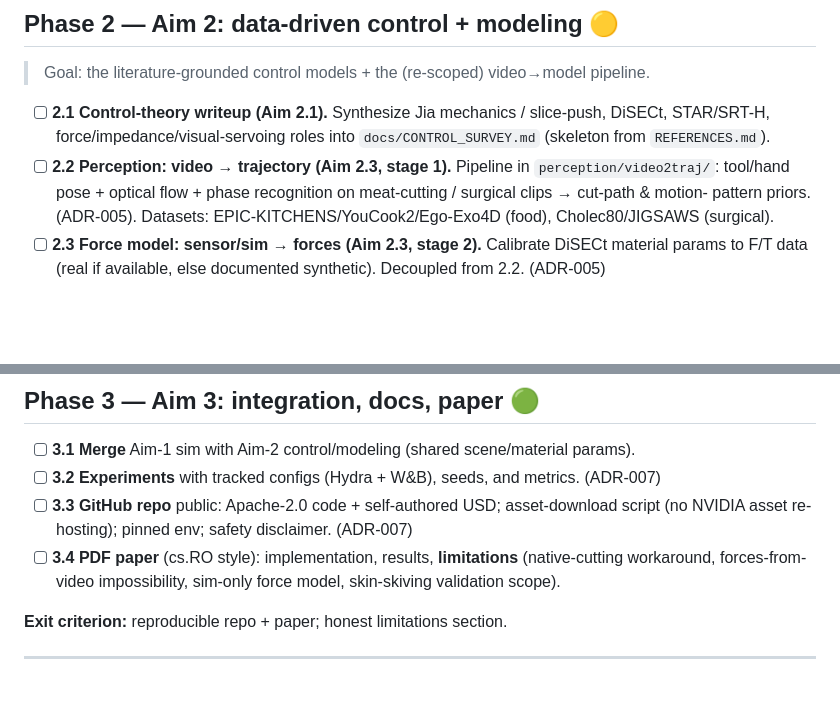
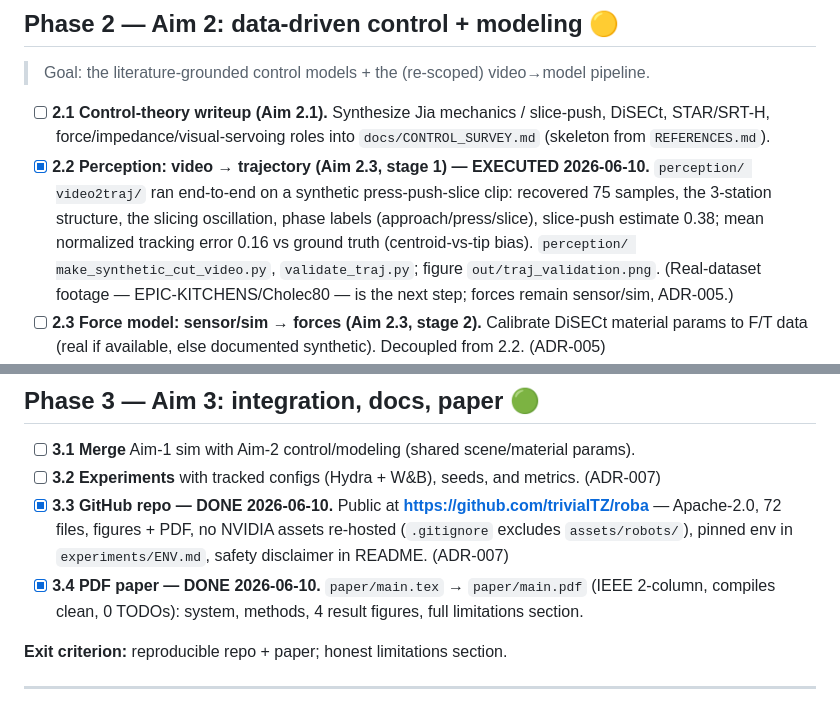
Before and after one commit to trivialTZ/roba, a Markdown page: docs/ROADMAP.md, 2 parts joined by grey strips. Drawn GitHub-style; blank space fills up the shorter version.

```diff
--- a/docs/ROADMAP.md
+++ b/docs/ROADMAP.md
@@ -77,9 +77,12 @@ interactive mouse demo into record→replay→render.
 
 - [ ] **2.1 Control-theory writeup (Aim 2.1).** Synthesize Jia mechanics / slice-push, DiSECt, STAR/SRT-H,
       force/impedance/visual-servoing roles into `docs/CONTROL_SURVEY.md` (skeleton from `REFERENCES.md`).
-- [ ] **2.2 Perception: video → trajectory (Aim 2.3, stage 1).** Pipeline in `perception/video2traj/`:
-      tool/hand pose + optical flow + phase recognition on meat-cutting / surgical clips → cut-path & motion-
-      pattern priors. (ADR-005). Datasets: EPIC-KITCHENS/YouCook2/Ego-Exo4D (food), Cholec80/JIGSAWS (surgical).
+- [x] **2.2 Perception: video → trajectory (Aim 2.3, stage 1) — EXECUTED 2026-06-10.** `perception/
+      video2traj/` ran end-to-end on a synthetic press-push-slice clip: recovered 75 samples, the 3-station
+      structure, the slicing oscillation, phase labels (approach/press/slice), slice-push estimate 0.38;
+      mean normalized tracking error 0.16 vs ground truth (centroid-vs-tip bias). `perception/
+      make_synthetic_cut_video.py`, `validate_traj.py`; figure `out/traj_validation.png`. (Real-dataset
+      footage — EPIC-KITCHENS/Cholec80 — is the next step; forces remain sensor/sim, ADR-005.)
 - [ ] **2.3 Force model: sensor/sim → forces (Aim 2.3, stage 2).** Calibrate DiSECt material params to F/T
       data (real if available, else documented synthetic). Decoupled from 2.2. (ADR-005)
 - [x] **2.4 Task model (a): skin skiving (Aim 2.4a) — VALIDATED headless 2026-06-10.** 🔴 novel.
@@ -103,10 +106,11 @@ calibrated and caveated.
 
 - [ ] **3.1 Merge** Aim-1 sim with Aim-2 control/modeling (shared scene/material params).
 - [ ] **3.2 Experiments** with tracked configs (Hydra + W&B), seeds, and metrics. (ADR-007)
-- [ ] **3.3 GitHub repo** public: Apache-2.0 code + self-authored USD; asset-download script (no NVIDIA
-      asset re-hosting); pinned env; safety disclaimer. (ADR-007)
-- [ ] **3.4 PDF paper** (cs.RO style): implementation, results, **limitations** (native-cutting workaround,
-      forces-from-video impossibility, sim-only force model, skin-skiving validation scope).
+- [x] **3.3 GitHub repo — DONE 2026-06-10.** Public at **https://github.com/trivialTZ/roba** — Apache-2.0,
+      72 files, figures + PDF, no NVIDIA assets re-hosted (`.gitignore` excludes `assets/robots/`), pinned
+      env in `experiments/ENV.md`, safety disclaimer in README. (ADR-007)
+- [x] **3.4 PDF paper — DONE 2026-06-10.** `paper/main.tex` → `paper/main.pdf` (IEEE 2-column, compiles
+      clean, 0 TODOs): system, methods, 4 result figures, full limitations section.
 
 **Exit criterion:** reproducible repo + paper; honest limitations section.
 
```
Also changed, not shown: README.md (+22 -3 lines).
